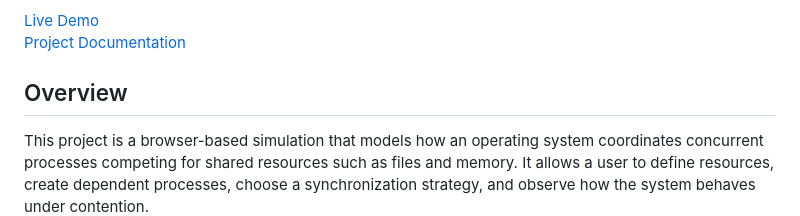
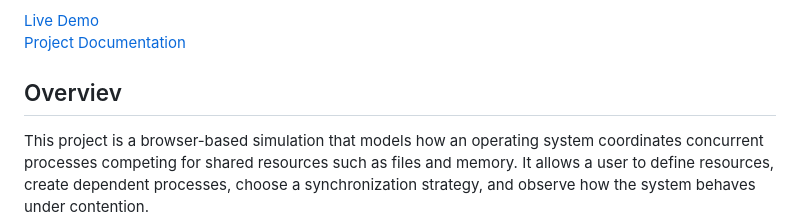
Before and after one commit to BabarNaeem01/osassignment-2, a Markdown page: README.md, the part around the change. GitHub-like rendering.

```diff
--- a/README.md
+++ b/README.md
@@ -5,7 +5,7 @@ Interactive Operating System simulation focused on process synchronization, shar
 [Live Demo](https://osassignment-2-publish.vercel.app)
 [Project Documentation](./Assignment2_Documentation.md)
 
-## Overview
+## Overviev
 
 This project is a browser-based simulation that models how an operating system coordinates concurrent processes competing for shared resources such as files and memory. It allows a user to define resources, create dependent processes, choose a synchronization strategy, and observe how the system behaves under contention.
 
```
